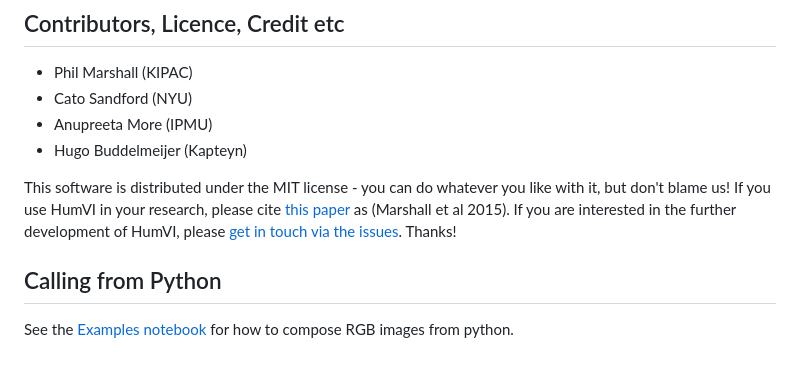
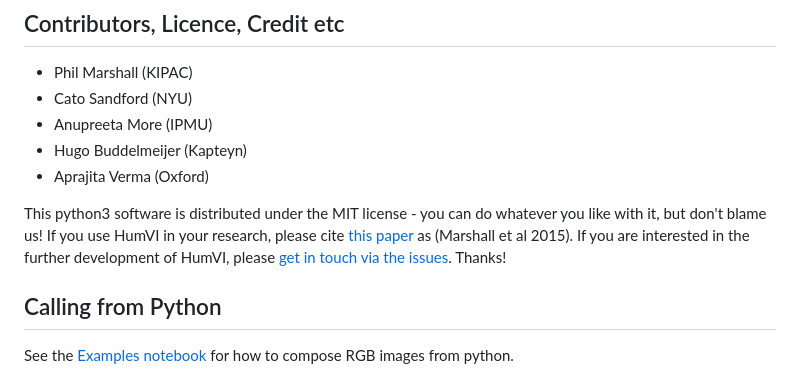
Before and after one commit to drphilmarshall/HumVI, a Markdown page: README.md, the part around the change. GitHub-like rendering.

Commit message:
Statement of intent: python 3!

```diff
--- a/README.md
+++ b/README.md
@@ -16,8 +16,9 @@ Creates a composite colour image like the one above from sets of input FITS file
 * Cato Sandford (NYU)
 * Anupreeta More (IPMU)
 * Hugo Buddelmeijer (Kapteyn)
+* Aprajita Verma (Oxford)
 
-This software is distributed under the MIT license - you can do whatever you like with it, but don't blame us! If you use HumVI in your research, please cite [this paper](http://arxiv.org/abs/1504.06148) as (Marshall et al 2015). If you are interested in the further development of HumVI, please [get in touch via the issues](https://github.com/drphilmarshall/HumVI/issues). Thanks!
+This python3 software is distributed under the MIT license - you can do whatever you like with it, but don't blame us! If you use HumVI in your research, please cite [this paper](http://arxiv.org/abs/1504.06148) as (Marshall et al 2015). If you are interested in the further development of HumVI, please [get in touch via the issues](https://github.com/drphilmarshall/HumVI/issues). Thanks!
 
 ## Calling from Python
 
```
